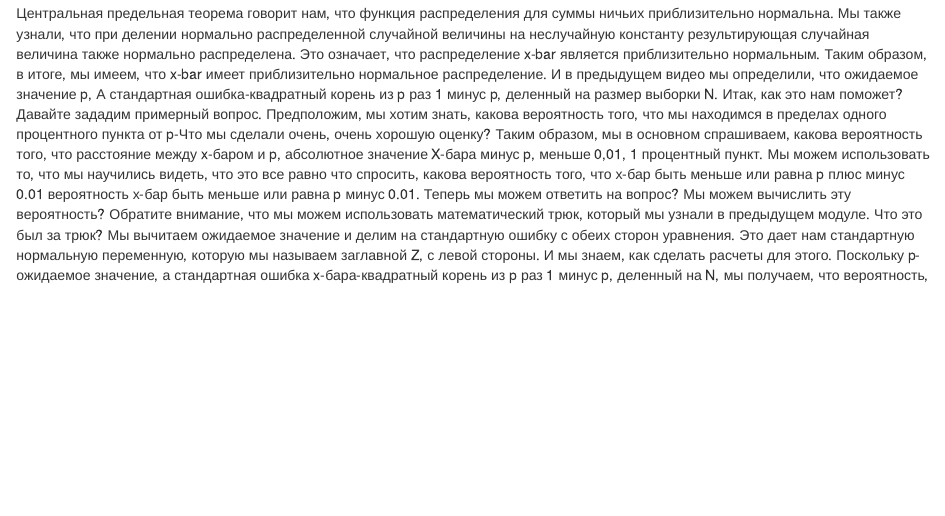
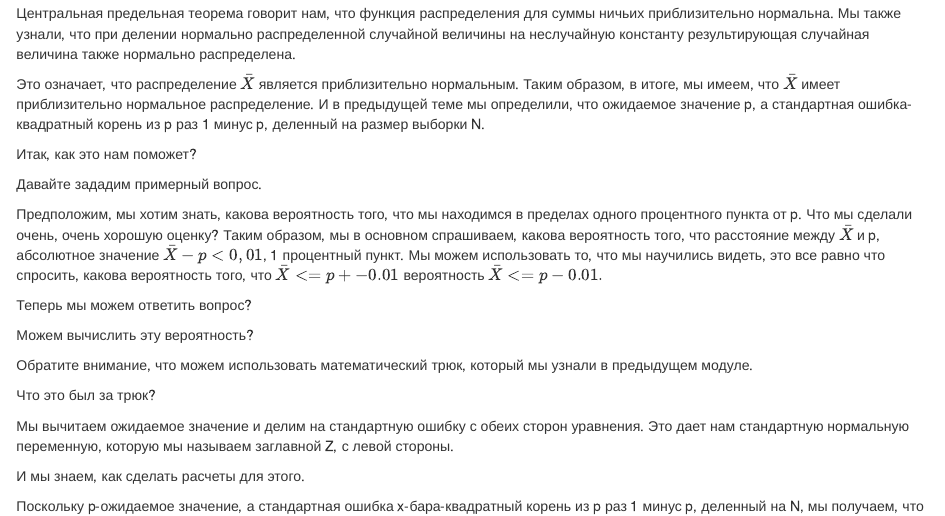
Before and after one commit to alexmlw/Note, an R Markdown document (Computes system/Data Science/04. Inference and Modeling/Section 2: The Central Limit Theorem in Practice.Rmd): the page in a window 1100 px wide, from 180 px down. Rendered offline with R 4.5, knitr and Pandoc, with nearby package versions.

Commit message:
Update The Central Limit Theorem in Practice

```diff
--- a/Computes system/Data Science/04. Inference and Modeling/Section 2: The Central Limit Theorem in Practice.Rmd
+++ b/Computes system/Data Science/04. Inference and Modeling/Section 2: The Central Limit Theorem in Practice.Rmd
@@ -7,8 +7,3 @@ output: html_document
 
 ### The Central Limit Theorem in Practice
 
-Центральная предельная теорема говорит нам, что функция распределения для суммы ничьих приблизительно нормальна.
-Мы также узнали, что при делении нормально распределенной случайной величины на неслучайную константу результирующая случайная величина также нормально распределена.
-Это означает, что распределение x-bar является приблизительно нормальным.
-Таким образом, в итоге, мы имеем, что x-bar имеет приблизительно нормальное распределение.
-И в предыдущем видео мы определили, что ожидаемое значение p, А стандартная ошибка-квадратный корень из p раз 1 минус p, деленный на размер выборки N.
@@ -15,15 +16,32 @@ output: html_document
+Таким образом, в итоге, мы имеем, что $\bar{X}$ имеет приблизительно нормальное
+распределение. И в предыдущей теме мы определили, что ожидаемое значение p, а
+стандартная ошибка-квадратный корень из p раз 1 минус p, деленный на размер выборки N.
+
 Итак, как это нам поможет?
+
 Давайте зададим примерный вопрос.
-Предположим, мы хотим знать, какова вероятность того, что мы находимся в пределах одного процентного пункта от p-Что мы сделали очень, очень хорошую оценку?
-Таким образом, мы в основном спрашиваем, какова вероятность того, что расстояние между x-баром и p, абсолютное значение X-бара минус p, меньше 0,01, 1 процентный пункт.
-Мы можем использовать то, что мы научились видеть, что это все равно что спросить, какова вероятность того, что х-бар быть меньше или равна p плюс минус 0.01 вероятность х-бар быть меньше или равна p минус 0.01.
-Теперь мы можем ответить на вопрос?
-Мы можем вычислить эту вероятность?
-Обратите внимание, что мы можем использовать математический трюк, который мы узнали в предыдущем модуле.
+
+Предположим, мы хотим знать, какова вероятность того, что мы находимся в пределах
+одного процентного пункта от p. Что мы сделали очень, очень хорошую оценку? Таким
+образом, мы в основном спрашиваем, какова вероятность того, что расстояние между
+$\bar{X}$ и p, абсолютное значение $\bar{X} - p < 0,01$, 1 процентный пункт. Мы
+можем использовать то, что мы научились видеть, это все равно что спросить, какова вероятность того, что $\bar{X} <= p +- 0.01$ вероятность $\bar{X} <= p - 0.01.$
+
+Теперь мы можем ответить вопрос?
+
+Можем вычислить эту вероятность?
+
+Обратите внимание, что можем использовать математический трюк, который мы узнали в
+предыдущем модуле.
+
 Что это был за трюк?
+
 Мы вычитаем ожидаемое значение и делим на стандартную ошибку с обеих сторон уравнения.
-Это дает нам стандартную нормальную переменную, которую мы называем заглавной Z, с левой стороны.
+Это дает нам стандартную нормальную переменную, которую мы называем заглавной Z, с левой
+стороны.
+
 И мы знаем, как сделать расчеты для этого.
+
 Поскольку p-ожидаемое значение, а стандартная ошибка x-бара-квадратный корень из p раз 1 минус p, деленный на N, мы получаем, что вероятность, которую мы только что вычисляли, эквивалентна вероятности Z, нашей стандартной нормальной переменной,
 менее чем 0,01 деленный на стандартную ошибку х-бар, минус вероятность Z быть меньше, чем минус 0.01 разделены, что стандартная ошибка х-бар.
 Хорошо, теперь мы можем вычислить эту вероятность?
```
Also changed, not shown: Computes system/Data Science/04. Inference and Modeling/Section 2: The Central Limit Theorem in Practice.Rmd (6 more changed lines).
